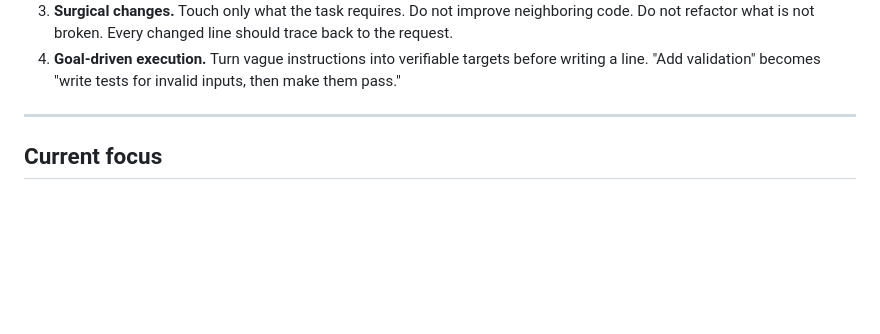
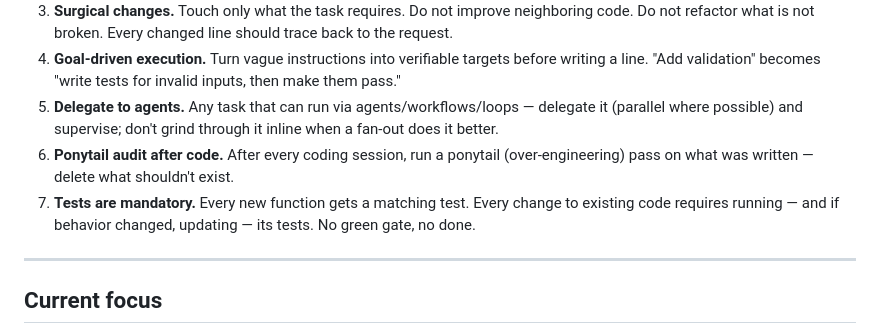
Before and after one commit to Alonb-ai/gever, a Markdown page: CLAUDE.md, the part around the change. Drawn GitHub-style; blank space fills up the shorter version.

Commit message:
CLAUDE.md — כללי עבודה: דליגציה לאייג'נטים, ponytail audit אחרי קוד, טסטים חובה
Co-Authored-By: Claude Fable 5 <noreply@anthropic.com>

```diff
--- a/CLAUDE.md
+++ b/CLAUDE.md
@@ -24,6 +24,14 @@ Full spec: [`גבר_MVP_Spec.docx`](גבר_MVP_Spec.docx). Roadmap & status: [`R
 4. **Goal-driven execution.** Turn vague instructions into verifiable targets
    before writing a line. "Add validation" becomes "write tests for invalid
    inputs, then make them pass."
+5. **Delegate to agents.** Any task that can run via agents/workflows/loops —
+   delegate it (parallel where possible) and supervise; don't grind through it
+   inline when a fan-out does it better.
+6. **Ponytail audit after code.** After every coding session, run a ponytail
+   (over-engineering) pass on what was written — delete what shouldn't exist.
+7. **Tests are mandatory.** Every new function gets a matching test. Every
+   change to existing code requires running — and if behavior changed,
+   updating — its tests. No green gate, no done.
 
 ---
 
```
